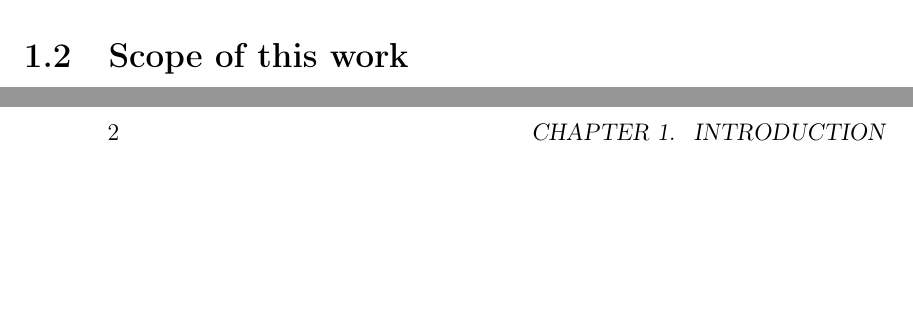
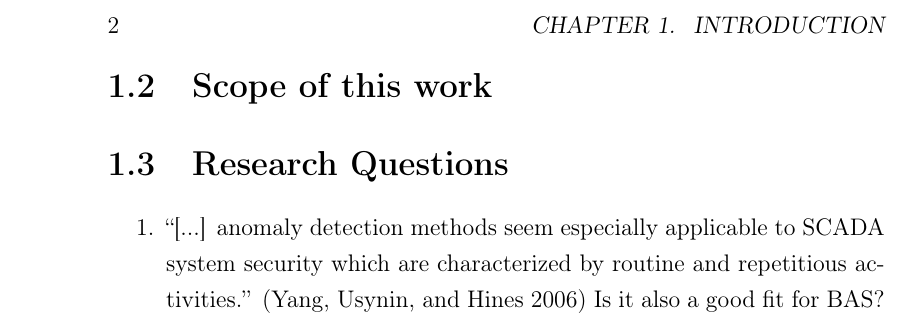
Before and after one commit to FreakyBytes/master-thesis, a LaTeX thesis (tex/master-thesis-peters.tex, which reads tex/chapter/000-intro.tex): two parts of pages 6 and 7 of 25 before the commit and part of page 7 of 25 after it, the two joined at a grey line, cut so that both start at the same text, the shorter picture padded with empty space. Compiled offline with pdfLaTeX.

Commit message:
started writing down RQs

```diff
--- a/tex/chapter/000-intro.tex
+++ b/tex/chapter/000-intro.tex
@@ -7,3 +7,9 @@
 \end{itemize}
 
 \section{Scope of this work}
+
+\section{Research Questions}
+
+\begin{enumerate}
+	\item \enquote{[...] anomaly detection methods seem especially applicable to SCADA system security which are characterized by routine and repetitious activities.} \parencite{Yang2006} Is it also a good fit for BAS?
+\end{enumerate}
```
